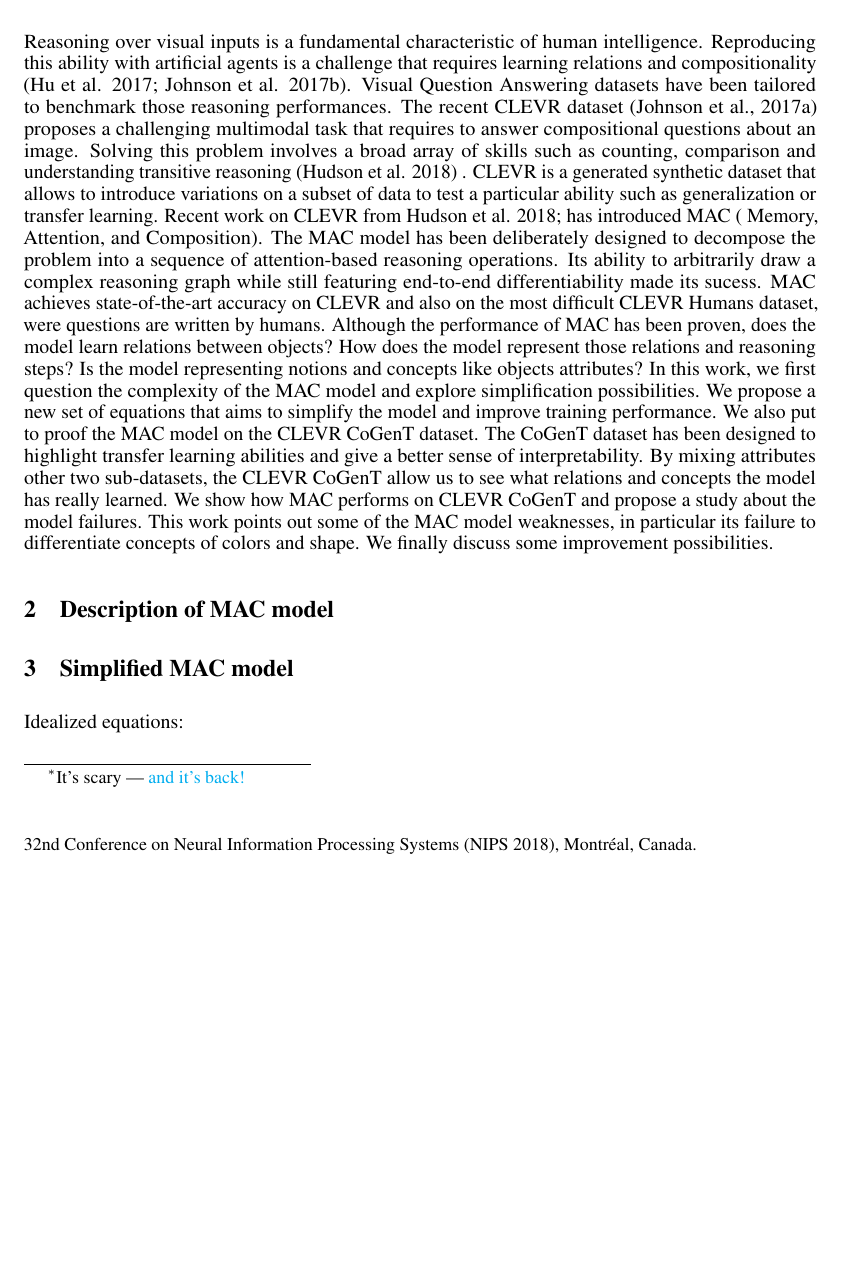
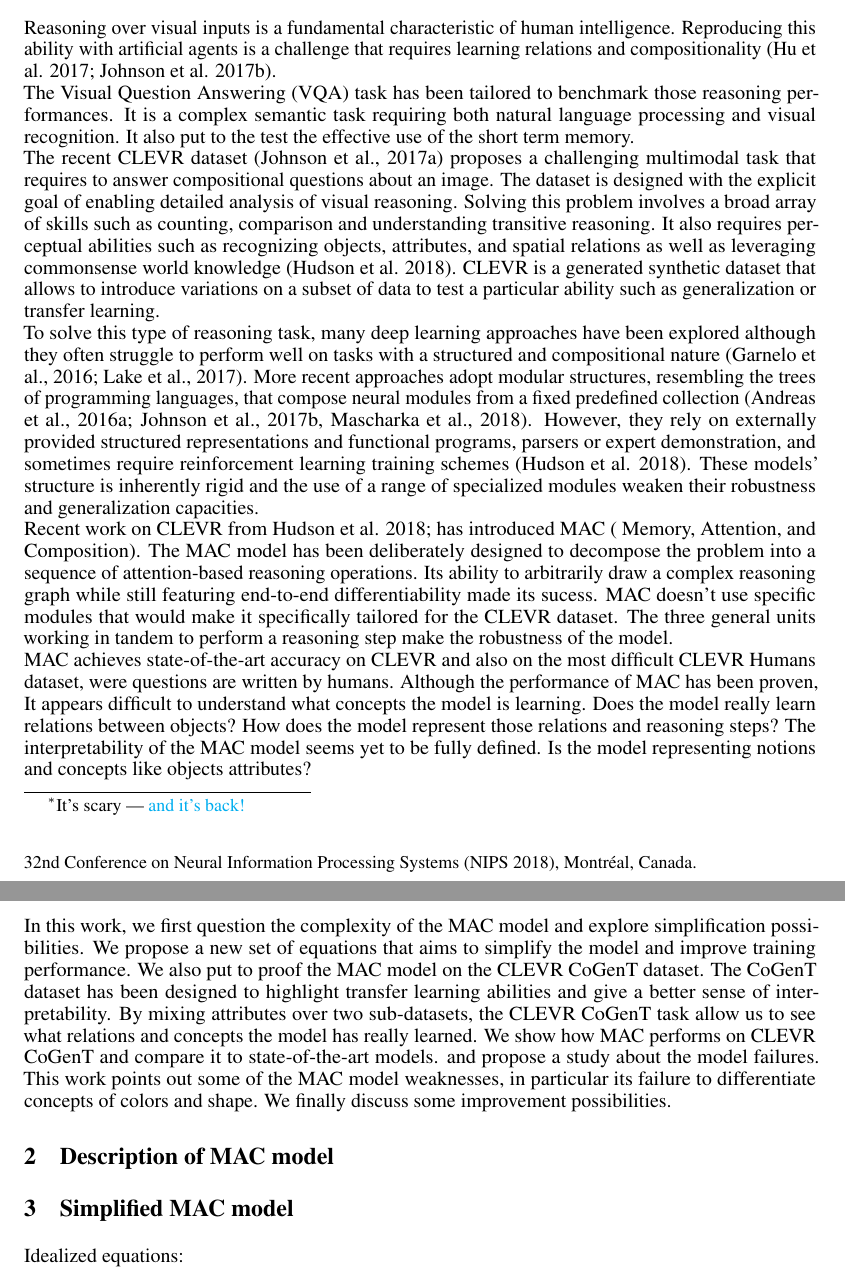
Before and after one commit to IBM/mi-visual-reasoning-pubs, a LaTeX paper (2018_nips_vigil/main.tex, which reads 2018_nips_vigil/introduction.tex): part of page 1 of 2 before the commit and two parts of pages 1 and 2 of 2 after it, the two joined at a grey line, cut so that both start at the same text, the shorter picture padded with empty space. Compiled offline with pdfLaTeX.

Commit message:
Introduction - second version

```diff
--- a/2018_nips_vigil/introduction.tex
+++ b/2018_nips_vigil/introduction.tex
@@ -1,10 +1,22 @@
 \section{Introduction}
 Reasoning over visual inputs is a fundamental characteristic of human intelligence.
-Reproducing this ability with artificial agents is a challenge that requires learning relations and compositionality (Hu et al. 2017; Johnson et al. 2017b).
-Visual Question Answering datasets have been tailored to benchmark those reasoning performances. The recent CLEVR dataset (Johnson et al., 2017a) proposes a challenging multimodal task that requires to answer compositional questions about an image. Solving this problem involves a broad array of skills such as counting, comparison and understanding transitive reasoning (Hudson et al. 2018) . CLEVR is a generated synthetic dataset that allows to introduce variations on a subset of data to test a particular ability such as generalization or transfer learning.
+Reproducing this ability with artificial agents is a challenge that requires learning relations and compositionality (Hu et al. 2017; Johnson et al. 2017b).\\
+The Visual Question Answering (VQA) task has been tailored to benchmark those reasoning performances. It is a complex semantic task requiring both natural language processing and visual recognition. It also put to the test the effective use of the short term memory.\\
+The recent CLEVR dataset (Johnson et al., 2017a) proposes a challenging multimodal task that requires to answer compositional questions about an image. The dataset is designed with the explicit goal of enabling detailed analysis of visual reasoning.
+Solving this problem involves a broad array of skills such as counting, comparison and understanding transitive reasoning.
+It also requires perceptual abilities such as recognizing objects, attributes, and spatial relations as well as leveraging commonsense world knowledge (Hudson et al. 2018).
+CLEVR is a generated synthetic dataset that allows to introduce variations on a subset of data to test a particular ability such as generalization or transfer learning.\\
+To solve this type of reasoning task, many deep learning approaches have been explored although they often struggle to perform well on tasks with a structured and compositional nature (Garnelo et al., 2016; Lake et al., 2017).
+More recent approaches adopt modular structures, resembling the trees of programming languages, that compose neural modules from a fixed predefined collection (Andreas et al., 2016a; Johnson et al., 2017b, Mascharka et al., 2018). However, they rely on externally provided structured representations and functional programs, parsers or expert demonstration, and sometimes require reinforcement learning training schemes (Hudson et al. 2018).
+These models’ structure is inherently rigid and the use of a range of specialized modules weaken their robustness and generalization capacities.\\
 Recent work on CLEVR from Hudson et al. 2018;  has introduced  MAC ( Memory, Attention, and Composition). The MAC model has been deliberately designed to decompose the problem into a sequence of attention-based reasoning operations. Its ability to arbitrarily draw a complex reasoning graph while still featuring end-to-end differentiability made its sucess.
-MAC achieves state-of-the-art accuracy on CLEVR and also on the most difficult CLEVR Humans dataset, were questions are written by humans. Although the performance of MAC has been proven, does the model learn relations between objects? How does the model represent those relations and reasoning steps?
-Is the model representing notions and concepts like objects attributes?
+MAC doesn’t use specific modules that would make it specifically tailored for the CLEVR dataset. The three general units working in tandem to perform a reasoning step make the robustness of the model.\\
+MAC achieves state-of-the-art accuracy on CLEVR and also on the most difficult CLEVR Humans dataset, were questions are written by humans.
+Although the performance of MAC has been proven, It appears difficult to understand what concepts the model is learning.
+Does the model really learn relations between objects?
+How does the model represent those relations and reasoning steps?
+The interpretability of the MAC model seems yet to be fully defined.
+Is the model representing notions and concepts like objects attributes?\\
 In this work, we first question the complexity of the MAC model and explore simplification possibilities. We propose a new set of equations that aims to simplify the model and improve training performance.
-We also put to proof the MAC model on the CLEVR CoGenT dataset. The CoGenT dataset has been designed to highlight transfer learning abilities and give a better sense of interpretability. By mixing attributes other two sub-datasets, the CLEVR CoGenT allow us to see what relations and concepts the model has really learned. We show how MAC performs on CLEVR CoGenT
+We also put to proof the MAC model on the CLEVR CoGenT dataset. The CoGenT dataset has been designed to highlight transfer learning abilities and give a better sense of interpretability. By mixing attributes over two sub-datasets, the CLEVR CoGenT task allow us to see what relations and concepts the model has really learned. We show how MAC performs on CLEVR CoGenT and compare it to state-of-the-art models.
 and propose a study about the model failures. This work points out some of the MAC model weaknesses, in particular its failure to differentiate concepts of colors and shape. We finally discuss some improvement possibilities.
```
